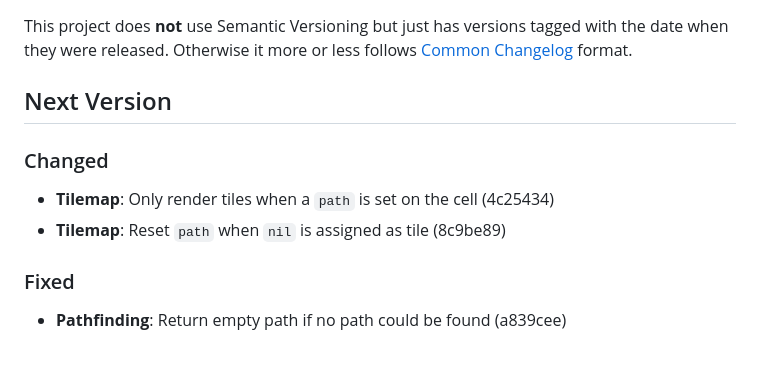
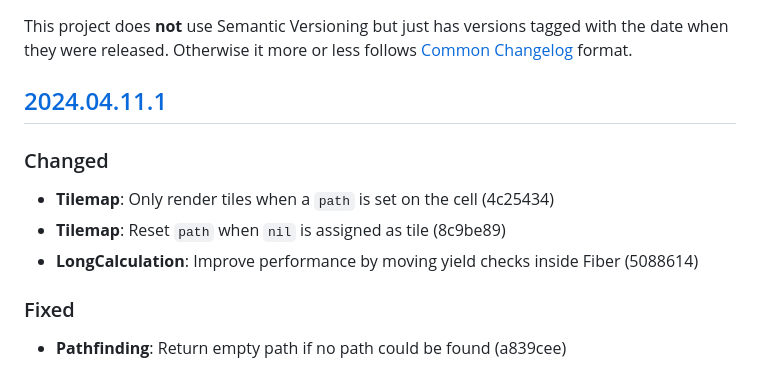
Before and after one commit to kfischer-okarin/dragon_skeleton, a Markdown page: CHANGELOG.md, the part around the change printed below. GitHub-like rendering.

Commit message:
Update changelog

```diff
--- a/CHANGELOG.md
+++ b/CHANGELOG.md
@@ -3,11 +3,12 @@
 This project does **not** use Semantic Versioning but just has versions tagged with the date when they were released.
 Otherwise it more or less follows [Common Changelog] format.
 
-## Next Version
+## [2024.04.11.1]
 
 ### Changed
 - **Tilemap**: Only render tiles when a `path` is set on the cell (4c25434)
 - **Tilemap**: Reset `path` when `nil` is assigned as tile (8c9be89)
+- **LongCalculation**: Improve performance by moving yield checks inside Fiber (5088614)
 
 ### Fixed
 - **Pathfinding**: Return empty path if no path could be found (a839cee)
```
Also changed, not shown: other parts of CHANGELOG.md (+1 -0 lines).
